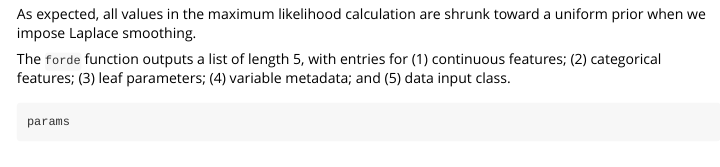
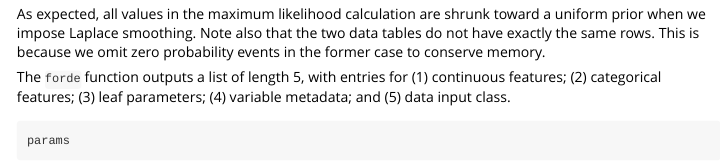
Before and after one commit to bips-hb/arf, an R Markdown document (vignettes/vignette.Rmd): the page in a window 1100 px wide, from 2470 px down. Rendered offline with R 4.5, knitr and Pandoc, with nearby package versions; some code elsewhere in the file could not run offline.

Commit message:
sum to unity

````diff
--- a/vignettes/vignette.Rmd
+++ b/vignettes/vignette.Rmd
@@ -100,7 +100,7 @@ head(params$cat)
 head(params_alpha$cat)
 ```
 
-As expected, all values in the maximum likelihood calculation are shrunk toward a uniform prior when we impose Laplace smoothing.
+As expected, all values in the maximum likelihood calculation are shrunk toward a uniform prior when we impose Laplace smoothing. Note also that the two data tables do not have exactly the same rows. This is because we omit zero probability events in the former case to conserve memory.
 
 The `forde` function outputs a list of length 5, with entries for (1) continuous features; (2) categorical features; (3) leaf parameters; (4) variable metadata; and (5) data input class.
 
````
